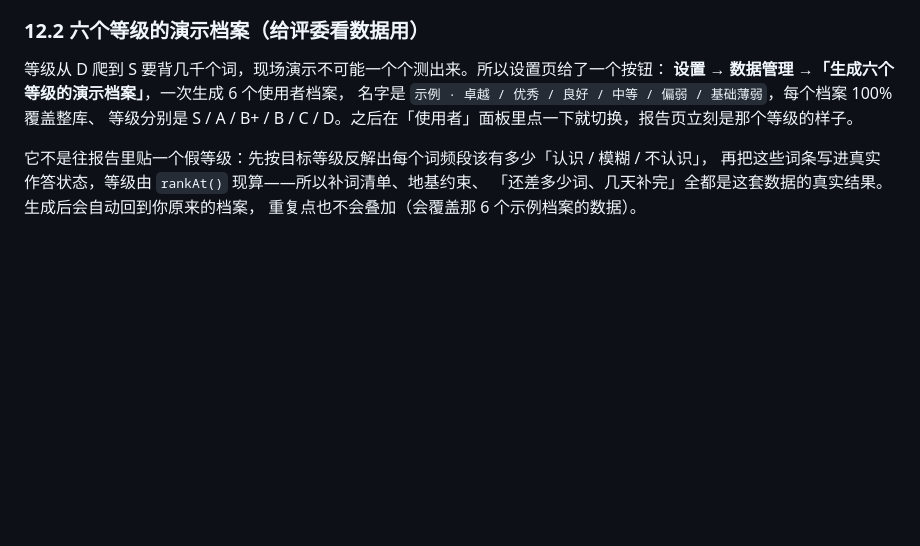
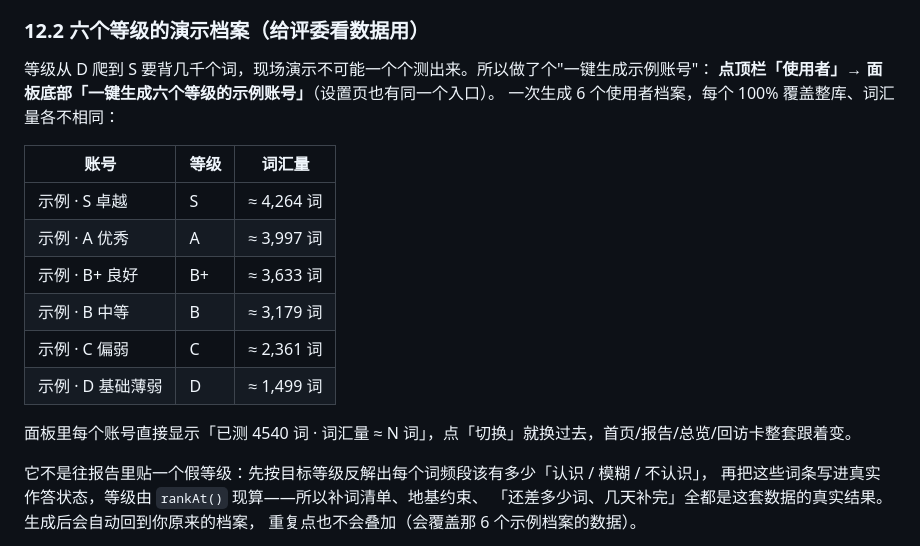
Before and after one commit to whiteyuexi/cet4-vocab-check, a Markdown page: README.md, the part around the change. Drawn GitHub-style; blank space fills up the shorter version.

```diff
--- a/README.md
+++ b/README.md
@@ -179,10 +179,20 @@
 
 ### 12.2 六个等级的演示档案（给评委看数据用）
 
-等级从 D 爬到 S 要背几千个词，现场演示不可能一个个测出来。所以设置页给了一个按钮：
-**设置 → 数据管理 →「生成六个等级的演示档案」**，一次生成 6 个使用者档案，
-名字是 `示例 · 卓越 / 优秀 / 良好 / 中等 / 偏弱 / 基础薄弱`，每个档案 100% 覆盖整库、
-等级分别是 S / A / B+ / B / C / D。之后在「使用者」面板里点一下就切换，报告页立刻是那个等级的样子。
+等级从 D 爬到 S 要背几千个词，现场演示不可能一个个测出来。所以做了个"一键生成示例账号"：
+**点顶栏「使用者」→ 面板底部「一键生成六个等级的示例账号」**（设置页也有同一个入口）。
+一次生成 6 个使用者档案，每个 100% 覆盖整库、词汇量各不相同：
+
+| 账号 | 等级 | 词汇量 |
+| --- | --- | --- |
+| 示例 · S 卓越 | S | ≈ 4,264 词 |
+| 示例 · A 优秀 | A | ≈ 3,997 词 |
+| 示例 · B+ 良好 | B+ | ≈ 3,633 词 |
+| 示例 · B 中等 | B | ≈ 3,179 词 |
+| 示例 · C 偏弱 | C | ≈ 2,361 词 |
+| 示例 · D 基础薄弱 | D | ≈ 1,499 词 |
+
+面板里每个账号直接显示「已测 4540 词 · 词汇量 ≈ N 词」，点「切换」就换过去，首页/报告/总览/回访卡整套跟着变。
 
 它不是往报告里贴一个假等级：先按目标等级反解出每个词频段该有多少「认识 / 模糊 / 不认识」，
 再把这些词条写进真实作答状态，等级由 `rankAt()` 现算——所以补词清单、地基约束、
```
Also changed, not shown: docs/screenshots/panel-demo.png (added), 4 other files.
